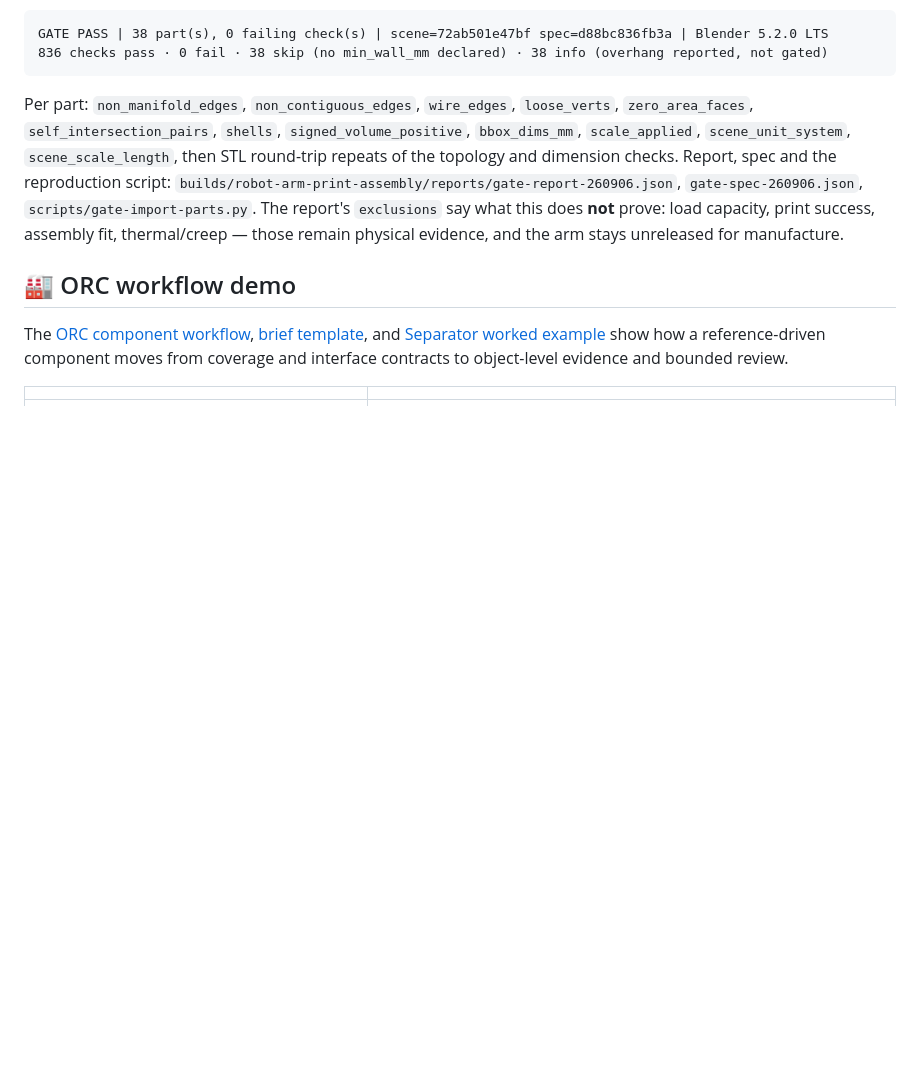
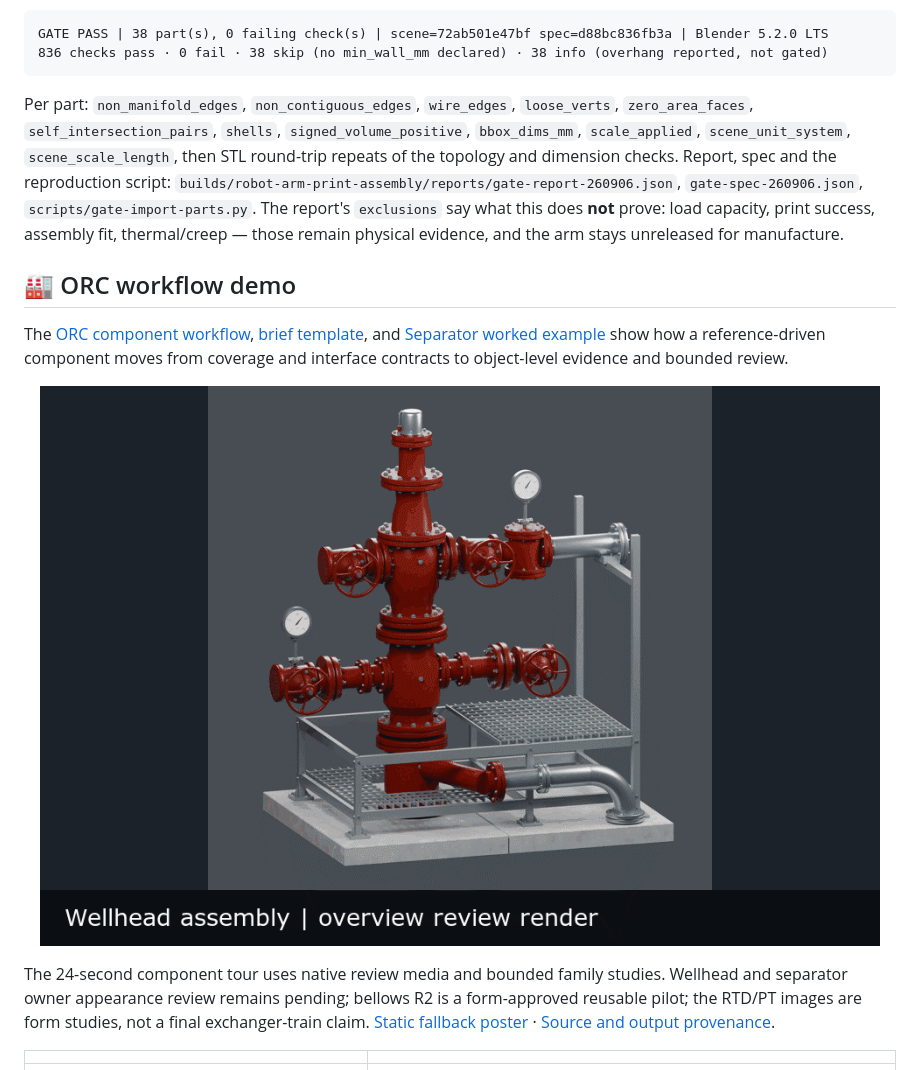
Before and after one commit to jangtrinh/design-os-3d-blender, a Markdown page: README.md, the part around one of its changes. Drawn GitHub-style; pictures changed too: docs/media/orc-components.gif (added); blank space fills up the shorter version.

```diff
--- a/README.md
+++ b/README.md
@@ -68,6 +77,12 @@ Per part: `non_manifold_edges`, `non_contiguous_edges`, `wire_edges`, `loose_ver
 ## 🏭 ORC workflow demo
 
 The [ORC component workflow](docs/orc-component-workflow.md), [brief template](docs/orc-component-brief-template.md), and [Separator worked example](docs/orc-separator-worked-example.md) show how a reference-driven component moves from coverage and interface contracts to object-level evidence and bounded review.
+
+<p align="center">
+  <img src="docs/media/orc-components.gif" width="100%" alt="ORC component detail tour: wellhead, separator, bellows R2 reusable family pilot, and RTD PT instrument form study">
+</p>
+
+The 24-second component tour uses native review media and bounded family studies. Wellhead and separator owner appearance review remains pending; bellows R2 is a form-approved reusable pilot; the RTD/PT images are form studies, not a final exchanger-train claim. [Static fallback poster](docs/media/orc-components-poster.jpg) · [Source and output provenance](docs/media/orc-components-provenance.json).
 
 | | |
 |---|---|
```
Also changed, not shown: other parts of README.md (+11 -2 lines), docs/media/orc-components-poster.jpg (added), docs/media/product-showcase-poster.jpg (added), docs/media/product-showcase.gif (added), 2 other files.
